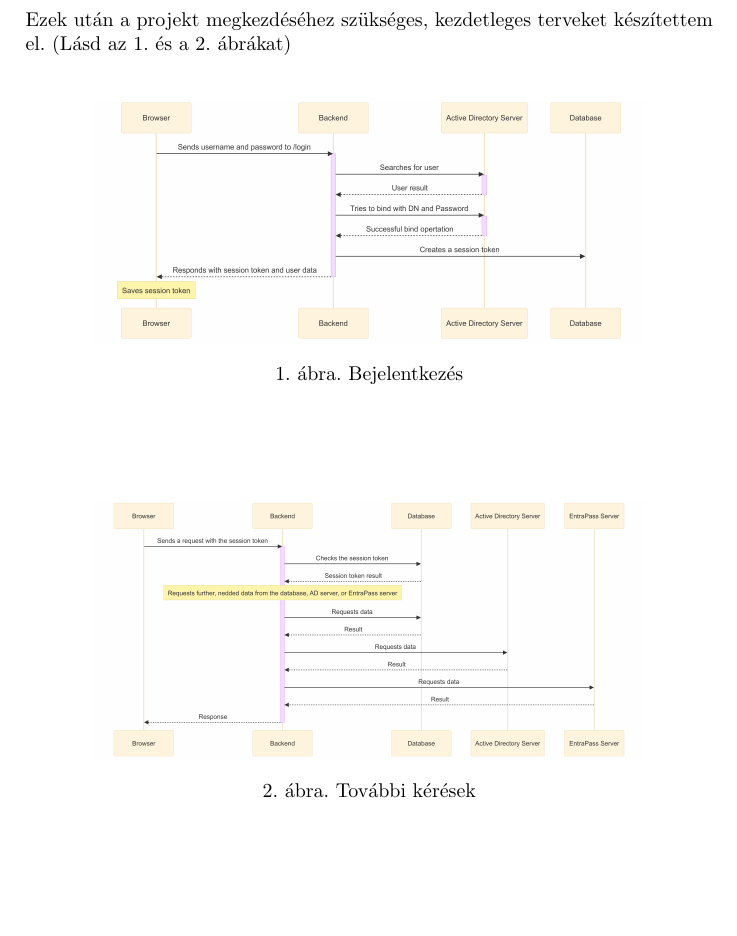
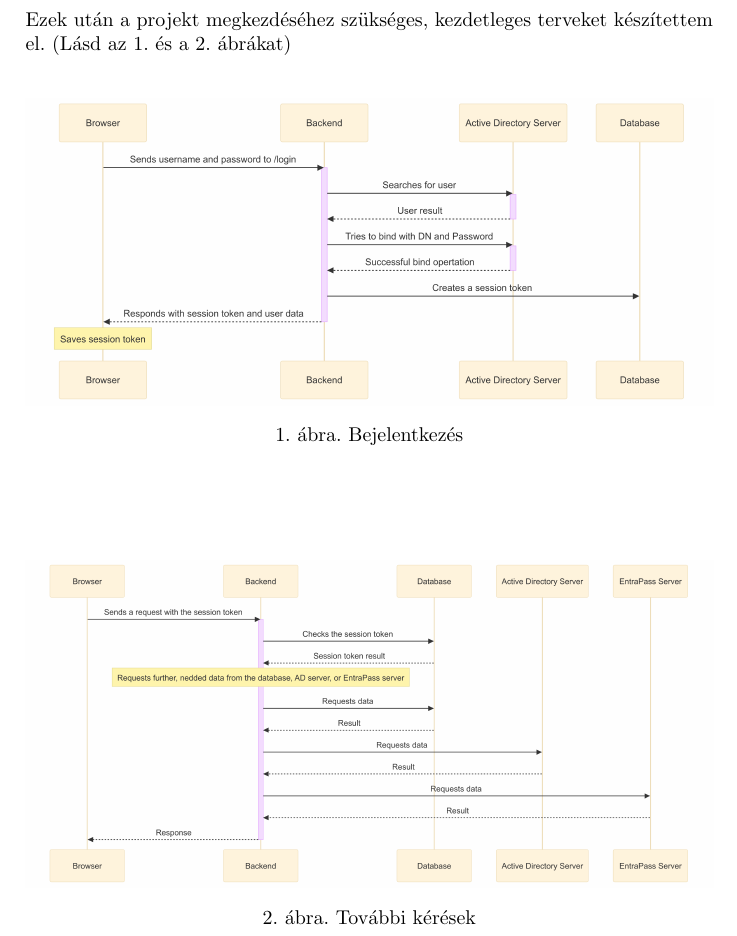
Before and after one commit to bauerbrun0/intro-to-latex, a LaTeX document (munkanaplo/munkanaplo.tex): part of page 4 of 28, cut so that both start at the same text, the shorter picture padded with empty space. Compiled offline with pdfLaTeX.

Commit message:
increase width of first two figures for better visibility

```diff
--- a/munkanaplo/munkanaplo.tex
+++ b/munkanaplo/munkanaplo.tex
@@ -130,7 +130,7 @@ Ezek után a projekt megkezdéséhez szükséges, kezdetleges terveket készíte
 
 \begin{figure}[ht]
   \centering
-  \includegraphics[width = 0.8\textwidth]{images/login_diagram.png}
+  \includegraphics[width = \textwidth]{images/login_diagram.png}
   \caption{Bejelentkezés}
   \label{fig:login_diagram}
 \end{figure}
@@ -139,7 +139,7 @@ Ezek után a projekt megkezdéséhez szükséges, kezdetleges terveket készíte
 
 \begin{figure}[ht]
   \centering
-  \includegraphics[width = 0.8\textwidth]{images/further_requests_diagram.png}
+  \includegraphics[width = \textwidth]{images/further_requests_diagram.png}
   \caption{További kérések}
   \label{fig:further_requests_diagram}
 \end{figure}
```
Also changed, not shown: munkanaplo/munkanaplo.pdf, 1 other file.
